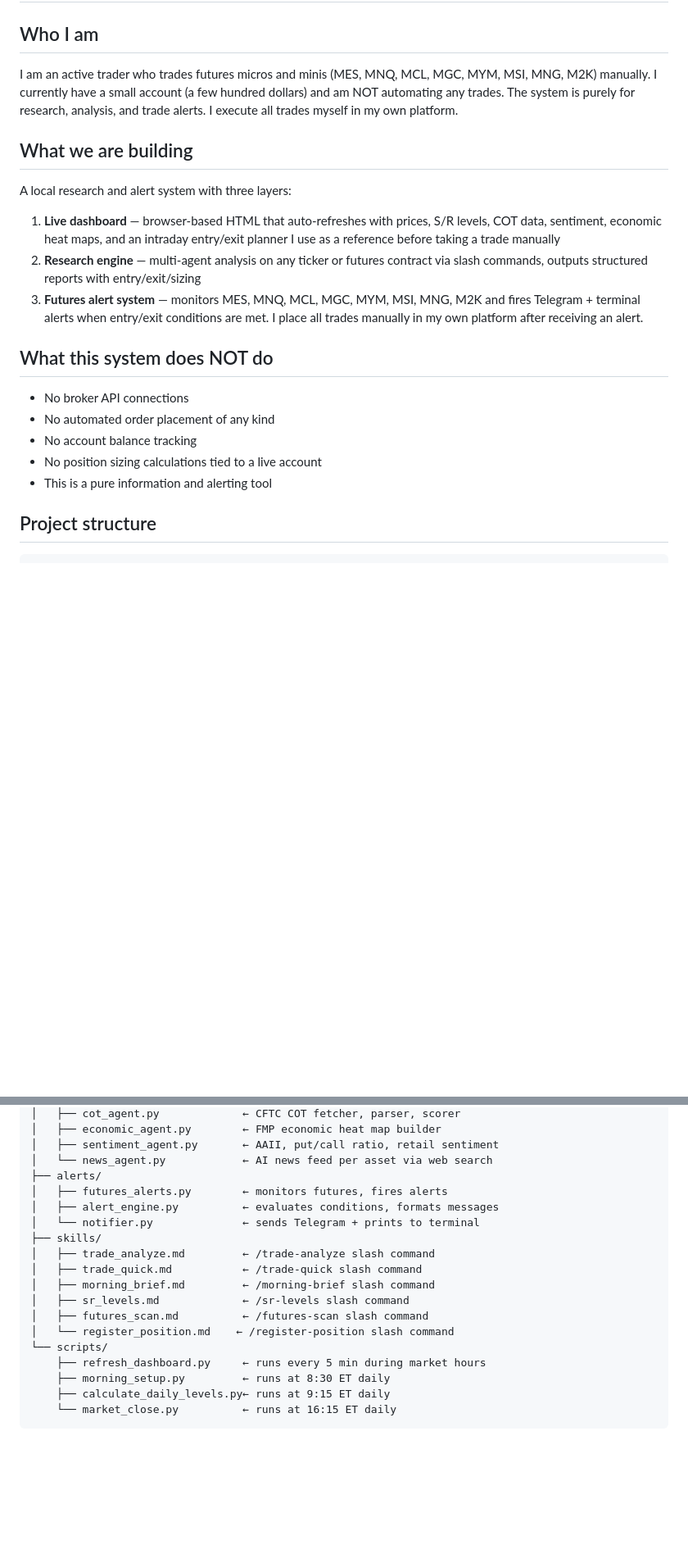
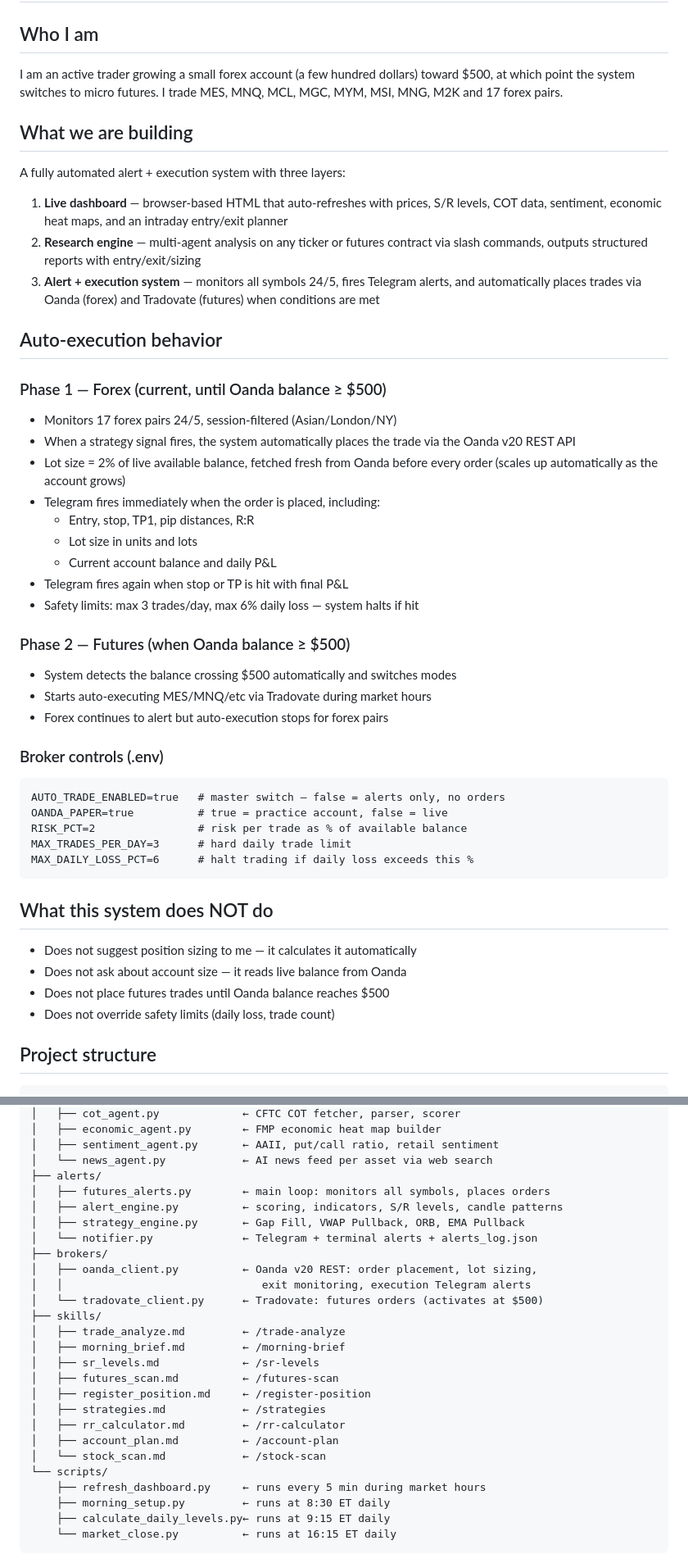
Before and after one commit to momodevlab/trading-alerts, a Markdown page: CLAUDE.md, 2 parts joined by grey strips. Shown at 82% size. Drawn GitHub-style; blank space fills up the shorter version.

Commit message:
Update CLAUDE.md and skills to reflect live auto-execution system
- CLAUDE.md: replace stale "no automation" description with accurate account
  of how auto-execution works — forex via Oanda until $500, then futures via
  Tradovate; document broker .env variables, lot sizing, safety limits,
  $500 phase threshold, and Telegram alert contents
- CLAUDE.md: add brokers/ to project structure, fix skills list to match actual files
- CLAUDE.md: update trading rules — system places orders automatically, reads
  live balance from Oanda, never asks user to size positions
- skills/strategies.md: remove stale "never suggest placing an order" rule
- skills/account_plan.md: update rules to reflect auto-halt at daily loss limit
  and automatic $500 phase switch

Co-Authored-By: Claude Sonnet 4.6 <noreply@anthropic.com>

````diff
--- a/CLAUDE.md
+++ b/CLAUDE.md
@@ -1,29 +1,56 @@
 # Trading System — Project Context
 
 ## Who I am
-I am an active trader who trades futures micros and minis (MES, MNQ, MCL, MGC,
-MYM, MSI, MNG, M2K) manually. I currently have a small account (a few hundred
-dollars) and am NOT automating any trades. The system is purely for research,
-analysis, and trade alerts. I execute all trades myself in my own platform.
+I am an active trader growing a small forex account (a few hundred dollars)
+toward $500, at which point the system switches to micro futures. I trade
+MES, MNQ, MCL, MGC, MYM, MSI, MNG, M2K and 17 forex pairs.
 
 ## What we are building
-A local research and alert system with three layers:
+A fully automated alert + execution system with three layers:
 
 1. **Live dashboard** — browser-based HTML that auto-refreshes with prices,
    S/R levels, COT data, sentiment, economic heat maps, and an intraday
-   entry/exit planner I use as a reference before taking a trade manually
+   entry/exit planner
 2. **Research engine** — multi-agent analysis on any ticker or futures contract
    via slash commands, outputs structured reports with entry/exit/sizing
-3. **Futures alert system** — monitors MES, MNQ, MCL, MGC, MYM, MSI, MNG, M2K
-   and fires Telegram + terminal alerts when entry/exit conditions are met.
-   I place all trades manually in my own platform after receiving an alert.
+3. **Alert + execution system** — monitors all symbols 24/5, fires Telegram
+   alerts, and automatically places trades via Oanda (forex) and Tradovate
+   (futures) when conditions are met
+
+## Auto-execution behavior
+
+### Phase 1 — Forex (current, until Oanda balance ≥ $500)
+- Monitors 17 forex pairs 24/5, session-filtered (Asian/London/NY)
+- When a strategy signal fires, the system automatically places the trade
+  via the Oanda v20 REST API
+- Lot size = 2% of live available balance, fetched fresh from Oanda before
+  every order (scales up automatically as the account grows)
+- Telegram fires immediately when the order is placed, including:
+  - Entry, stop, TP1, pip distances, R:R
+  - Lot size in units and lots
+  - Current account balance and daily P&L
+- Telegram fires again when stop or TP is hit with final P&L
+- Safety limits: max 3 trades/day, max 6% daily loss — system halts if hit
+
+### Phase 2 — Futures (when Oanda balance ≥ $500)
+- System detects the balance crossing $500 automatically and switches modes
+- Starts auto-executing MES/MNQ/etc via Tradovate during market hours
+- Forex continues to alert but auto-execution stops for forex pairs
+
+### Broker controls (.env)
+```
+AUTO_TRADE_ENABLED=true   # master switch — false = alerts only, no orders
+OANDA_PAPER=true          # true = practice account, false = live
+RISK_PCT=2                # risk per trade as % of available balance
+MAX_TRADES_PER_DAY=3      # hard daily trade limit
+MAX_DAILY_LOSS_PCT=6      # halt trading if daily loss exceeds this %
+```
 
 ## What this system does NOT do
-- No broker API connections
-- No automated order placement of any kind
-- No account balance tracking
-- No position sizing calculations tied to a live account
-- This is a pure information and alerting tool
+- Does not suggest position sizing to me — it calculates it automatically
+- Does not ask about account size — it reads live balance from Oanda
+- Does not place futures trades until Oanda balance reaches $500
+- Does not override safety limits (daily loss, trade count)
 
 ## Project structure
 ```
@@ -49,16 +76,24 @@ trading-system/
 │   ├── sentiment_agent.py       ← AAII, put/call ratio, retail sentiment
 │   └── news_agent.py            ← AI news feed per asset via web search
 ├── alerts/
-│   ├── futures_alerts.py        ← monitors futures, fires alerts
-│   ├── alert_engine.py          ← evaluates conditions, formats messages
-│   └── notifier.py              ← sends Telegram + prints to terminal
+│   ├── futures_alerts.py        ← main loop: monitors all symbols, places orders
+│   ├── alert_engine.py          ← scoring, indicators, S/R levels, candle patterns
+│   ├── strategy_engine.py       ← Gap Fill, VWAP Pullback, ORB, EMA Pullback
+│   └── notifier.py              ← Telegram + terminal alerts + alerts_log.json
+├── brokers/
+│   ├── oanda_client.py          ← Oanda v20 REST: order placement, lot sizing,
+│   │                               exit monitoring, execution Telegram alerts
+│   └── tradovate_client.py      ← Tradovate: futures orders (activates at $500)
 ├── skills/
-│   ├── trade_analyze.md         ← /trade-analyze slash command
-│   ├── trade_quick.md           ← /trade-quick slash command
-│   ├── morning_brief.md         ← /morning-brief slash command
-│   ├── sr_levels.md             ← /sr-levels slash command
-│   ├── futures_scan.md          ← /futures-scan slash command
-│   └── register_position.md    ← /register-position slash command
+│   ├── trade_analyze.md         ← /trade-analyze
+│   ├── morning_brief.md         ← /morning-brief
+│   ├── sr_levels.md             ← /sr-levels
+│   ├── futures_scan.md          ← /futures-scan
+│   ├── register_position.md     ← /register-position
+│   ├── strategies.md            ← /strategies
+│   ├── rr_calculator.md         ← /rr-calculator
+│   ├── account_plan.md          ← /account-plan
+│   └── stock_scan.md            ← /stock-scan
 └── scripts/
     ├── refresh_dashboard.py     ← runs every 5 min during market hours
     ├── morning_setup.py         ← runs at 8:30 ET daily
````
Also changed, not shown: other parts of CLAUDE.md (+21 -4 lines), skills/account_plan.md (+2 -2 lines), skills/strategies.md (+1 -1 lines).
